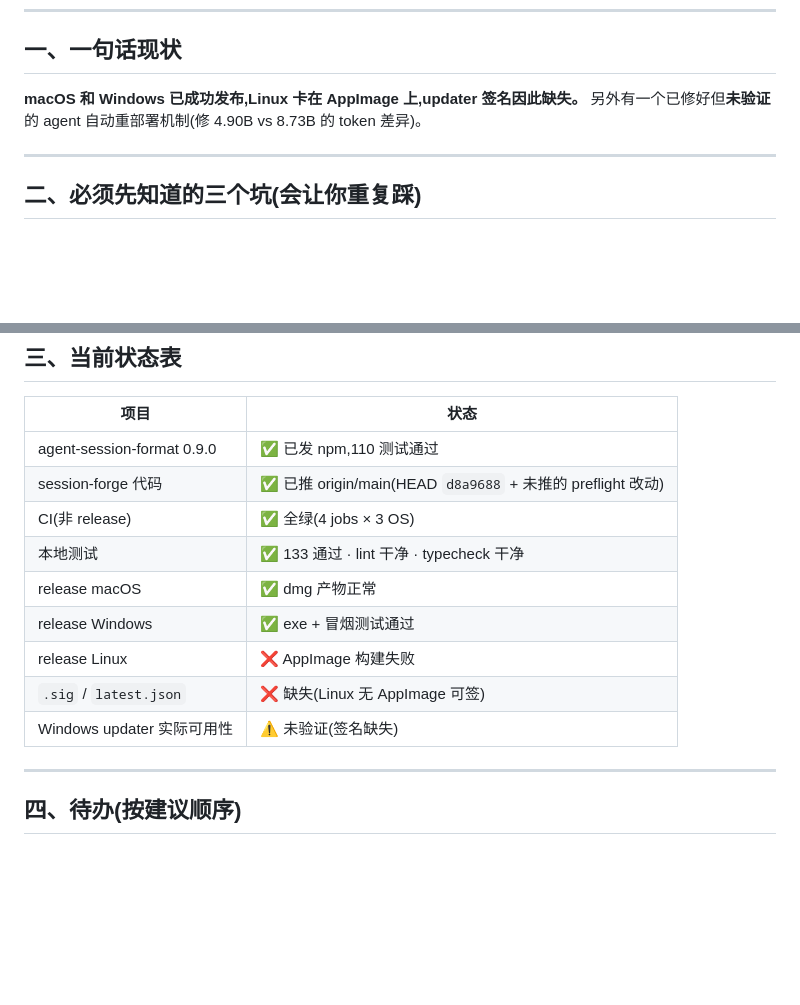
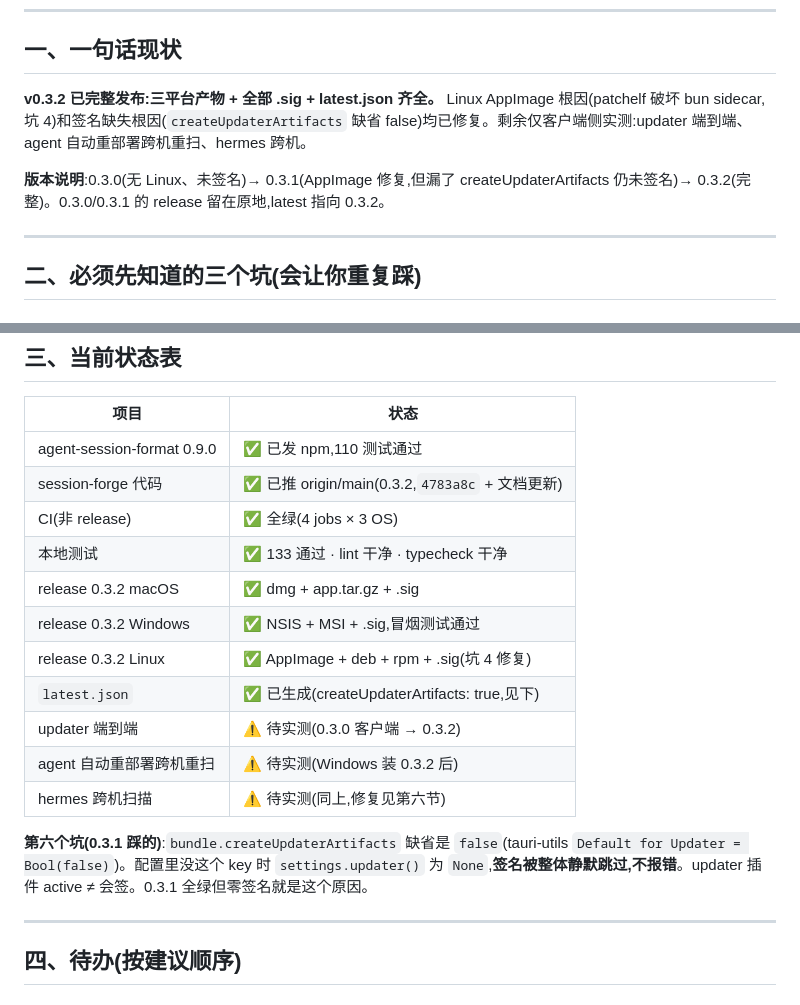
Before and after one commit to Atituiset/session-forge, a Markdown page: docs/HANDOFF-release-0.3.0.md, 2 parts joined by grey strips. Drawn GitHub-style; blank space fills up the shorter version.

Commit message:
docs: handoff status table reflects the complete v0.3.2 release

```diff
--- a/docs/HANDOFF-release-0.3.0.md
+++ b/docs/HANDOFF-release-0.3.0.md
@@ -7,8 +7,9 @@
 
 ## 一、一句话现状
 
-**macOS 和 Windows 已成功发布,Linux 卡在 AppImage 上,updater 签名因此缺失。**
-另外有一个已修好但**未验证**的 agent 自动重部署机制(修 4.90B vs 8.73B 的 token 差异)。
+**v0.3.2 已完整发布:三平台产物 + 全部 .sig + latest.json 齐全。** Linux AppImage 根因(patchelf 破坏 bun sidecar,坑 4)和签名缺失根因(`createUpdaterArtifacts` 缺省 false)均已修复。剩余仅客户端侧实测:updater 端到端、agent 自动重部署跨机重扫、hermes 跨机。
+
+**版本说明**:0.3.0(无 Linux、未签名)→ 0.3.1(AppImage 修复,但漏了 createUpdaterArtifacts 仍未签名)→ 0.3.2(完整)。0.3.0/0.3.1 的 release 留在原地,latest 指向 0.3.2。
 
 ---
 
@@ -60,14 +61,18 @@ failed to bundle project: `failed to run linuxdeploy`
 | 项目 | 状态 |
 |---|---|
 | agent-session-format 0.9.0 | ✅ 已发 npm,110 测试通过 |
-| session-forge 代码 | ✅ 已推 origin/main(HEAD `d8a9688` + 未推的 preflight 改动) |
+| session-forge 代码 | ✅ 已推 origin/main(0.3.2,`4783a8c` + 文档更新) |
 | CI(非 release) | ✅ 全绿(4 jobs × 3 OS) |
 | 本地测试 | ✅ 133 通过 · lint 干净 · typecheck 干净 |
-| release macOS | ✅ dmg 产物正常 |
-| release Windows | ✅ exe + 冒烟测试通过 |
-| release Linux | ❌ AppImage 构建失败 |
-| `.sig` / `latest.json` | ❌ 缺失(Linux 无 AppImage 可签) |
-| Windows updater 实际可用性 | ⚠️ 未验证(签名缺失) |
+| release 0.3.2 macOS | ✅ dmg + app.tar.gz + .sig |
+| release 0.3.2 Windows | ✅ NSIS + MSI + .sig,冒烟测试通过 |
+| release 0.3.2 Linux | ✅ AppImage + deb + rpm + .sig(坑 4 修复) |
+| `latest.json` | ✅ 已生成(createUpdaterArtifacts: true,见下) |
+| updater 端到端 | ⚠️ 待实测(0.3.0 客户端 → 0.3.2) |
+| agent 自动重部署跨机重扫 | ⚠️ 待实测(Windows 装 0.3.2 后) |
+| hermes 跨机扫描 | ⚠️ 待实测(同上,修复见第六节) |
+
+**第六个坑(0.3.1 踩的)**:`bundle.createUpdaterArtifacts` 缺省是 `false`(tauri-utils `Default for Updater = Bool(false)`)。配置里没这个 key 时 `settings.updater()` 为 `None`,**签名被整体静默跳过,不报错**。updater 插件 active ≠ 会签。0.3.1 全绿但零签名就是这个原因。
 
 ---
 
```
